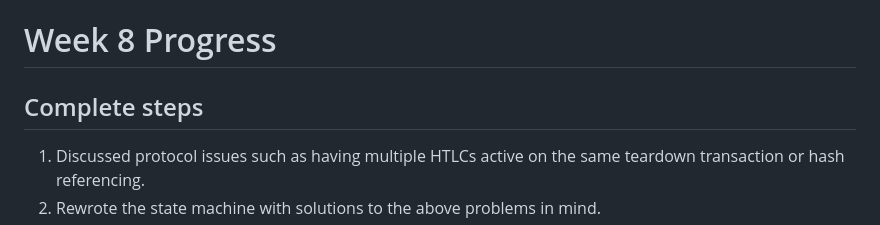
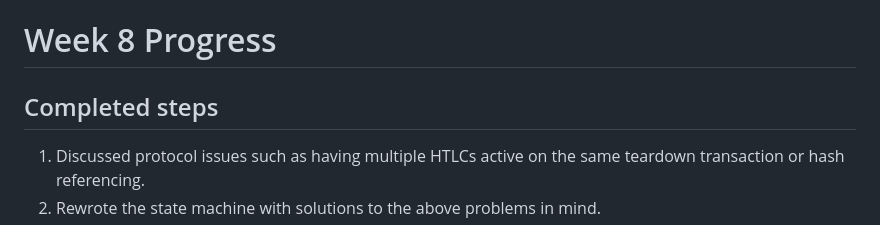
Before and after one commit to domwoe/datamarket, a Markdown page: resources/Week8.md, the part around the change. Rendered like a GitHub page.

```diff
--- a/resources/Week8.md
+++ b/resources/Week8.md
@@ -1,6 +1,6 @@
 # Week 8 Progress
 
-## Complete steps
+## Completed steps
 1. Discussed protocol issues such as having multiple HTLCs active on the same teardown transaction or hash referencing.
 2. Rewrote the state machine with solutions to the above problems in mind.
 3. Refactored the client payment channel with separate HTLC state instances. Included in both the client and server channel classes a hashmap referencing each HTLC state instance by a UUID.
```
Also changed, not shown: resources/Week9.md (added, +21 -0 lines), resources/img/HTLC Sequence Diagram.png, 1 other file.
